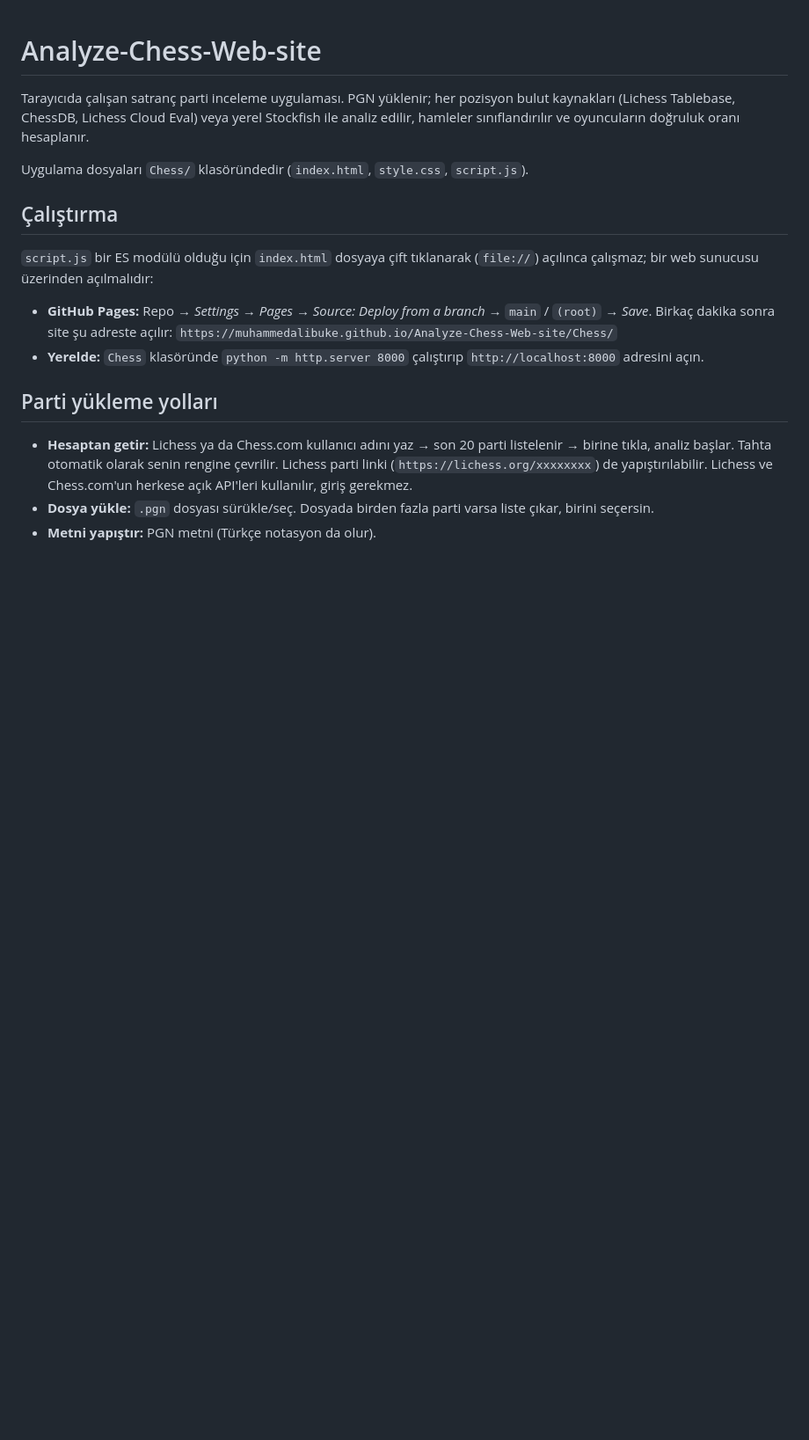
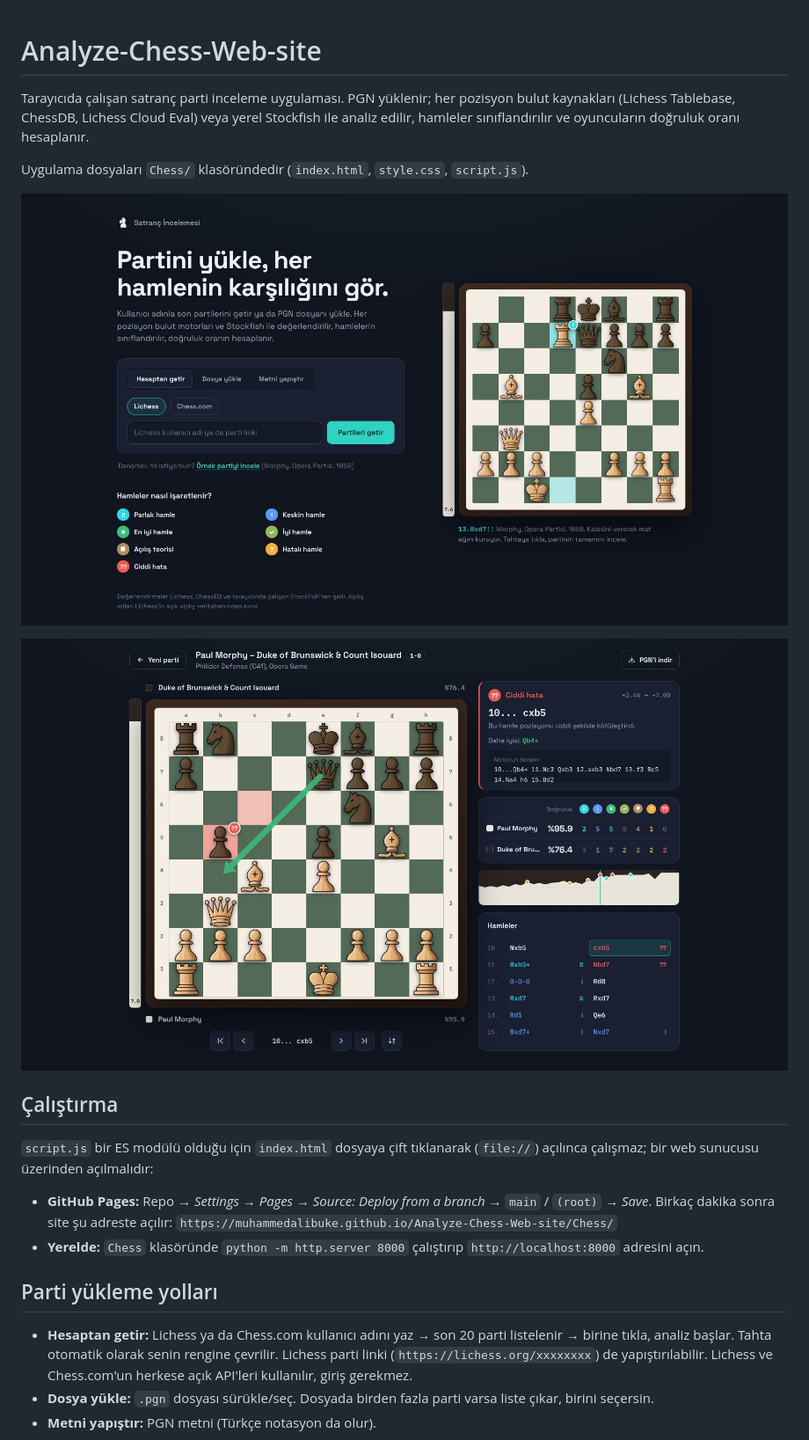
Before and after one commit to muhammedalibuke/Analyze-Chess-Web-site, a Markdown page: README.md, the part around the change. Shown at 88% size. Rendered like a GitHub page; pictures changed too: docs/ekran-giris.jpg (added), docs/ekran-inceleme.jpg (added); blank space fills up the shorter version.

```diff
--- a/README.md
+++ b/README.md
@@ -5,6 +5,10 @@ Tarayıcıda çalışan satranç parti inceleme uygulaması. PGN yüklenir; her
 sınıflandırılır ve oyuncuların doğruluk oranı hesaplanır.
 
 Uygulama dosyaları `Chess/` klasöründedir (`index.html`, `style.css`, `script.js`).
+
+![Giriş ekranı](docs/ekran-giris.jpg)
+
+![İnceleme ekranı](docs/ekran-inceleme.jpg)
 
 ## Çalıştırma
 
```
Also changed, not shown: 3 other files.
